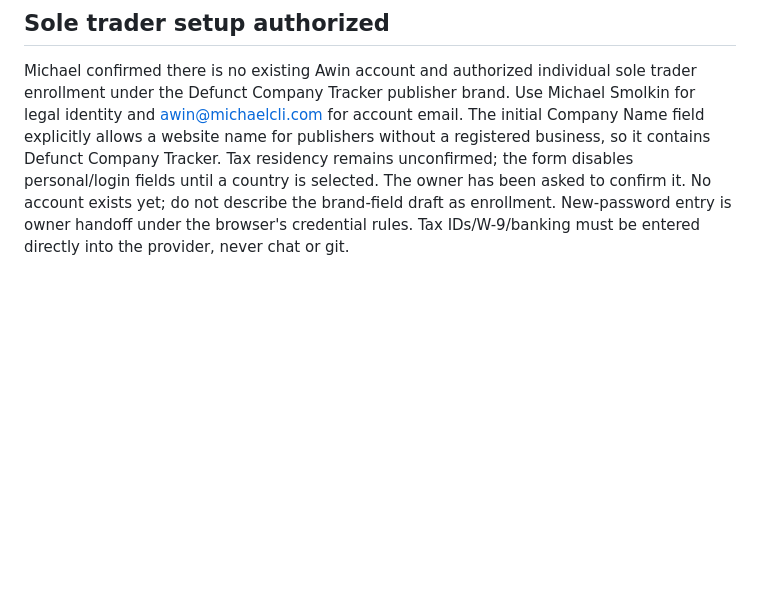
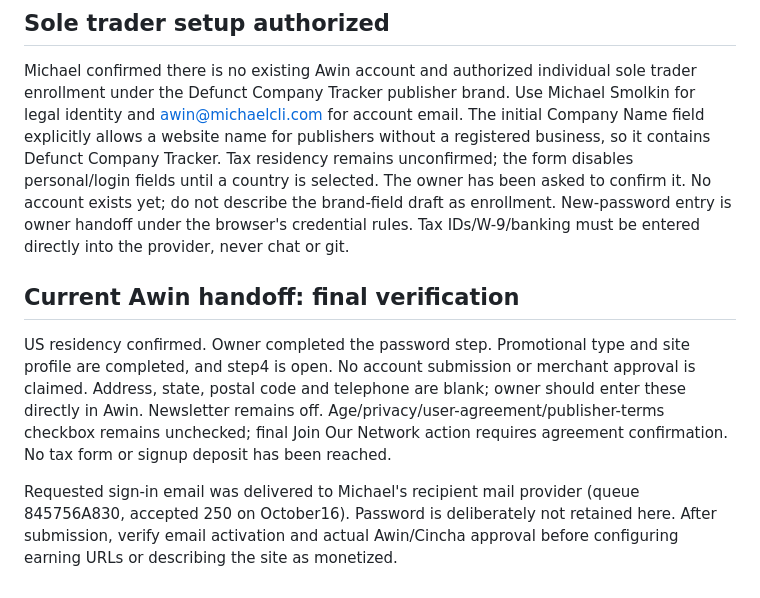
Before and after one commit to smolkapps/defunct-company-tracker-articles, a Markdown page: docs/MONETIZATION.md, the part around the change. Rendered like a GitHub page; blank space fills up the shorter version.

```diff
--- a/docs/MONETIZATION.md
+++ b/docs/MONETIZATION.md
@@ -120,3 +120,18 @@ until a country is selected. The owner has been asked to confirm it.
 No account exists yet; do not describe the brand-field draft as enrollment.
 New-password entry is owner handoff under the browser's credential rules. Tax
 IDs/W-9/banking must be entered directly into the provider, never chat or git.
+
+## Current Awin handoff: final verification
+
+US residency confirmed. Owner completed the password step. Promotional type
+and site profile are completed, and step4 is open. No account submission or
+merchant approval is claimed. Address, state, postal code and telephone are
+blank; owner should enter these directly in Awin. Newsletter remains off.
+Age/privacy/user-agreement/publisher-terms checkbox remains unchecked; final
+Join Our Network action requires agreement confirmation. No tax form or signup
+deposit has been reached.
+
+Requested sign-in email was delivered to Michael's recipient mail provider
+(queue 845756A830, accepted 250 on October16). Password is deliberately not
+retained here. After submission, verify email activation and actual Awin/Cincha
+approval before configuring earning URLs or describing the site as monetized.
```
Also changed, not shown: WORKLOG.md (+7 -0 lines).
